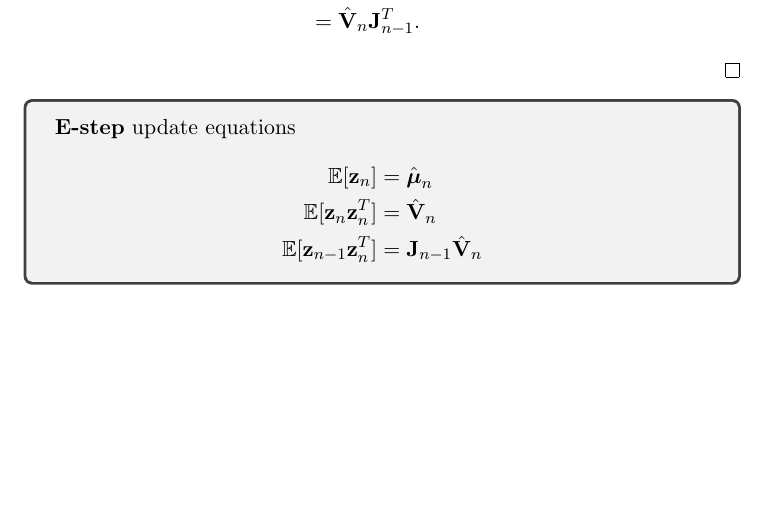
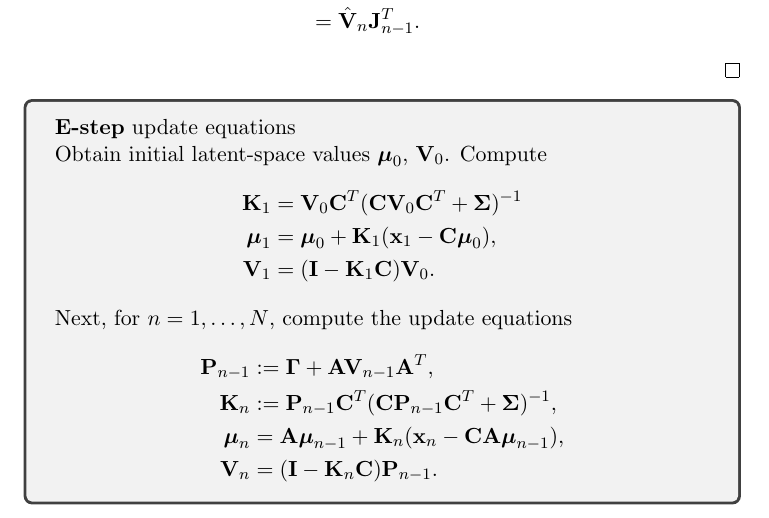
Before and after one commit to gerdm/msc-dissertation, a LaTeX thesis (dissertation/lds-kf.tex): part of page 22 of 28, cut so that both start at the same text, the shorter picture padded with empty space. Compiled offline with pdfLaTeX.

Commit message:
draft-update
Update box with E-step equations, i.e., the Kalman Filter equations

```diff
--- a/dissertation/lds-kf.tex
+++ b/dissertation/lds-kf.tex
@@ -801,11 +801,21 @@ This last two propositions can be used to show that $\gamma(\z_n)$ is a normal p
 
 \begin{tcolorbox}
 \textbf{E-step} update equations
-\begin{align}
-	\mathbb{E}[\z_n] &= \hat{\boldsymbol{\mu}}_n\\
-	\mathbb{E}[\z_n \z_n^T] &= \hat{{\bf V}}_n\\
-	\mathbb{E}[\z_{n-1}\z_n^T] &= {\bf J}_{n-1}\hat{\bf V}_n
-\end{align}
+
+	Obtain initial latent-space values $\boldsymbol{\mu}_0$, ${\bf V}_0$. Compute
+	\begin{align}
+		{\bf K}_1 &= {\bf V}_0{\bf C}^T({\bf C} {\bf V}_0 {\bf C}^T + \boldsymbol\Sigma)^{-1}\\
+		\boldsymbol{\mu}_1 &= \boldsymbol{\mu}_0 + {\bf K}_1(\x_1 -{\bf C}\boldsymbol\mu_0),\\
+		{\bf V}_1 &=  ({\bf I} - {\bf K}_1{\bf C}){\bf V}_0.
+	\end{align}
+
+	Next, for $n=1, \ldots, N$, compute the update equations
+	\begin{align}
+		{\bf P}_{n-1} &:= \boldsymbol{\Gamma} + {\bf A}{\bf V}_{n-1}{\bf A}^T,\\
+		{\bf K}_n &:= {\bf P}_{n-1}{\bf C}^T({\bf C} {\bf P}_{n-1}{\bf C}^T + \boldsymbol\Sigma)^{-1},\\
+		\boldsymbol{\mu}_n &= {\bf A}\boldsymbol{\mu}_{n-1} + {\bf K}_n(\x_n -{\bf C}{\bf A}\boldsymbol\mu_{n-1}),\\
+		{\bf V}_n &=  ({\bf I} - {\bf K}_n{\bf C}){\bf P}_{n-1}.
+	\end{align}
 \end{tcolorbox}
 
 
```
